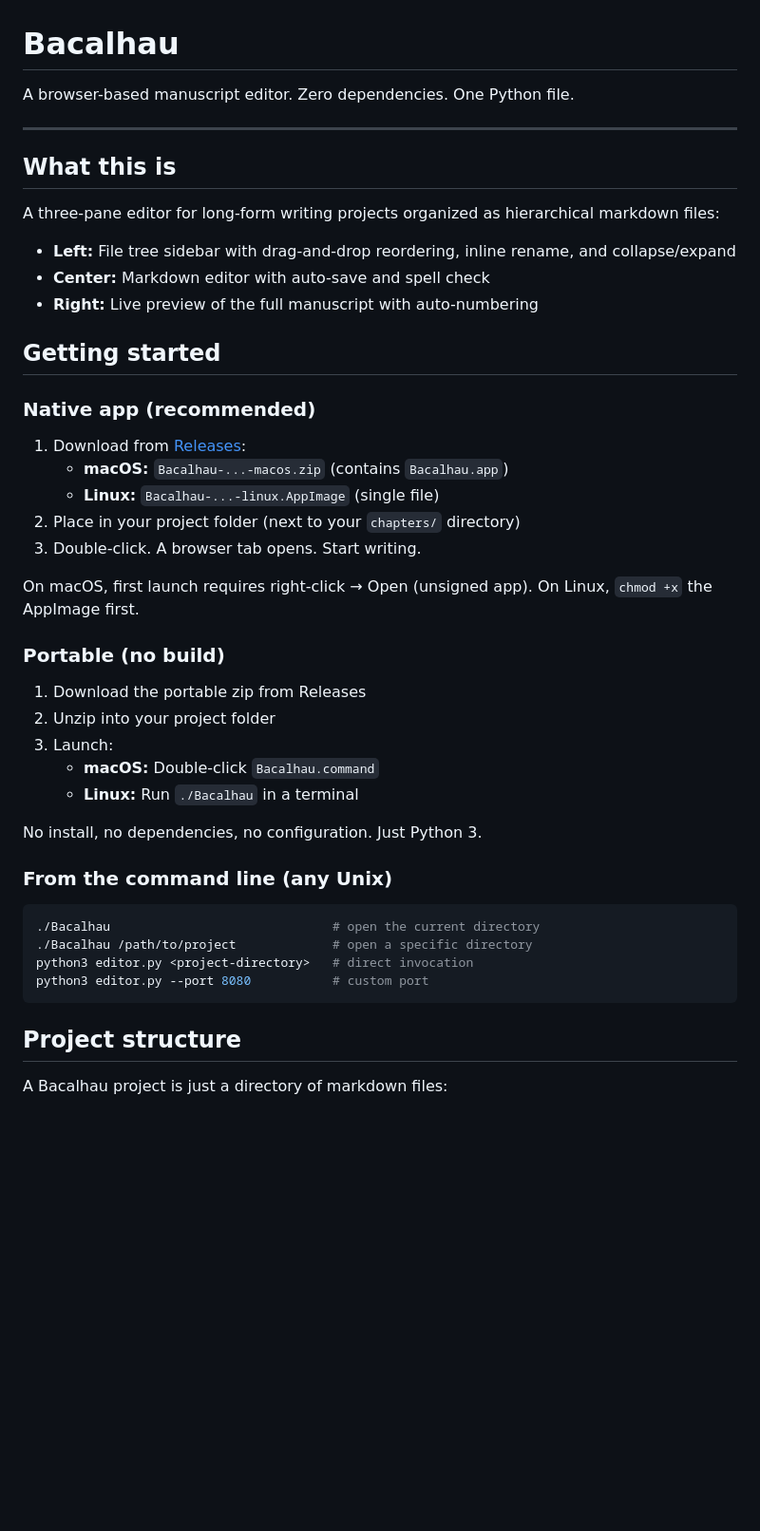
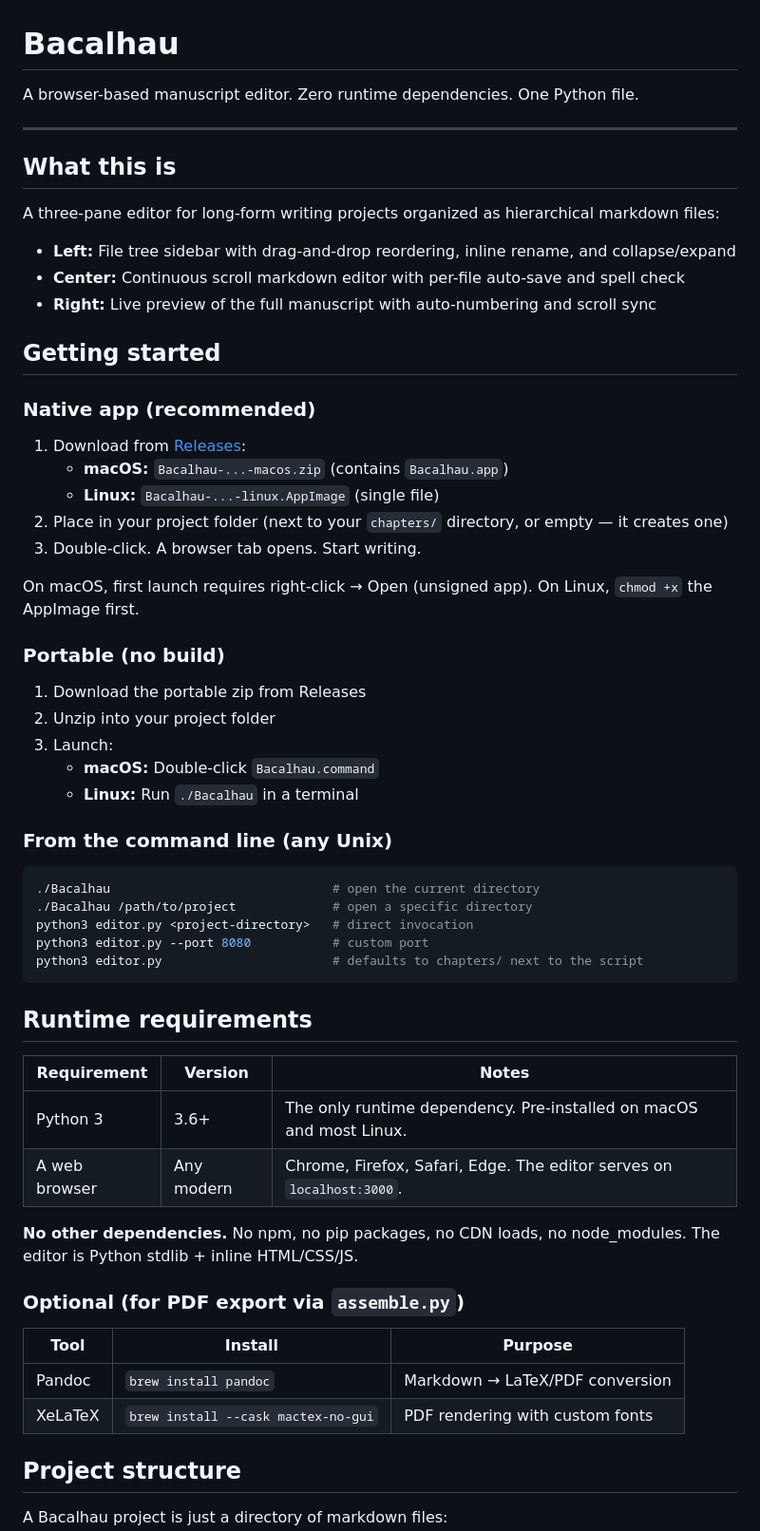
Before and after one commit to terraceonhigh/Bacalhau, a Markdown page: README.md, the part around one of its changes. Shown at 95% size. GitHub-like rendering; blank space fills up the shorter version.

````diff
--- a/README.md
+++ b/README.md
@@ -1,6 +1,6 @@
 # Bacalhau
 
-A browser-based manuscript editor. Zero dependencies. One Python file.
+A browser-based manuscript editor. Zero runtime dependencies. One Python file.
 
 ---
 
@@ -9,8 +9,8 @@ A browser-based manuscript editor. Zero dependencies. One Python file.
 A three-pane editor for long-form writing projects organized as hierarchical markdown files:
 
 - **Left:** File tree sidebar with drag-and-drop reordering, inline rename, and collapse/expand
-- **Center:** Markdown editor with auto-save and spell check
-- **Right:** Live preview of the full manuscript with auto-numbering
+- **Center:** Continuous scroll markdown editor with per-file auto-save and spell check
+- **Right:** Live preview of the full manuscript with auto-numbering and scroll sync
 
 ## Getting started
 
@@ -19,7 +19,7 @@ A three-pane editor for long-form writing projects organized as hierarchical mar
 1. Download from [Releases](https://github.com/terraceonhigh/Bacalhau/releases):
    - **macOS:** `Bacalhau-...-macos.zip` (contains `Bacalhau.app`)
    - **Linux:** `Bacalhau-...-linux.AppImage` (single file)
-2. Place in your project folder (next to your `chapters/` directory)
+2. Place in your project folder (next to your `chapters/` directory, or empty — it creates one)
 3. Double-click. A browser tab opens. Start writing.
 
 On macOS, first launch requires right-click → Open (unsigned app). On Linux, `chmod +x` the AppImage first.
@@ -32,8 +32,6 @@ On macOS, first launch requires right-click → Open (unsigned app). On Linux, `
    - **macOS:** Double-click `Bacalhau.command`
    - **Linux:** Run `./Bacalhau` in a terminal
 
-No install, no dependencies, no configuration. Just Python 3.
-
 ### From the command line (any Unix)
 
 ```bash
@@ -41,7 +39,24 @@ No install, no dependencies, no configuration. Just Python 3.
 ./Bacalhau /path/to/project             # open a specific directory
 python3 editor.py <project-directory>   # direct invocation
 python3 editor.py --port 8080           # custom port
+python3 editor.py                       # defaults to chapters/ next to the script
 ```
+
+## Runtime requirements
+
+| Requirement | Version | Notes |
+|------------|---------|-------|
+| Python 3 | 3.6+ | The only runtime dependency. Pre-installed on macOS and most Linux. |
+| A web browser | Any modern | Chrome, Firefox, Safari, Edge. The editor serves on `localhost:3000`. |
+
+**No other dependencies.** No npm, no pip packages, no CDN loads, no node_modules. The editor is Python stdlib + inline HTML/CSS/JS.
+
+### Optional (for PDF export via `assemble.py`)
+
+| Tool | Install | Purpose |
+|------|---------|---------|
+| Pandoc | `brew install pandoc` | Markdown → LaTeX/PDF conversion |
+| XeLaTeX | `brew install --cask mactex-no-gui` | PDF rendering with custom fonts |
 
 ## Project structure
 
````
Also changed, not shown: other parts of README.md (+81 -33 lines).
